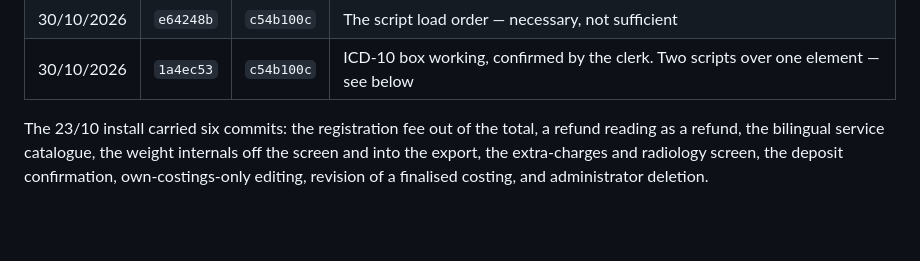
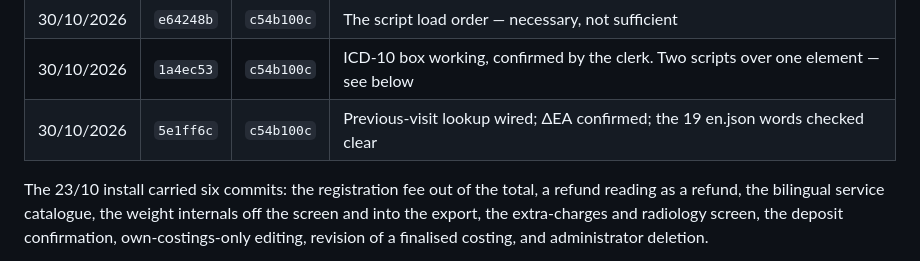
Before and after one commit to msouzou-debug/marsou, a Markdown page: docs/deployment-runbook.md, the part around the change. Drawn GitHub-style; blank space fills up the shorter version.

Commit message:
Record the 30/10 previous-visit install
Co-Authored-By: Claude Opus 5 <noreply@anthropic.com>
Claude-Session: https://claude.ai/code/session_01LRcZ4u4yNRfNUeSzqtzBzE

```diff
--- a/docs/deployment-runbook.md
+++ b/docs/deployment-runbook.md
@@ -23,6 +23,7 @@ checksum is `sha256sum /opt/finance/taep.py`, first 8 bytes.
 | 30/10/2026 | `12ed781` | `c54b100c` | The rates screen: a fee needs its category, and rates on a past date |
 | 30/10/2026 | `e64248b` | `c54b100c` | The script load order — necessary, not sufficient |
 | 30/10/2026 | `1a4ec53` | `c54b100c` | ICD-10 box working, confirmed by the clerk. Two scripts over one element — see below |
+| 30/10/2026 | `5e1ff6c` | `c54b100c` | Previous-visit lookup wired; ΔΕΑ confirmed; the 19 en.json words checked clear |
 
 The 23/10 install carried six commits: the registration fee out of the total, a refund
 reading as a refund, the bilingual service catalogue, the weight internals off the
```
